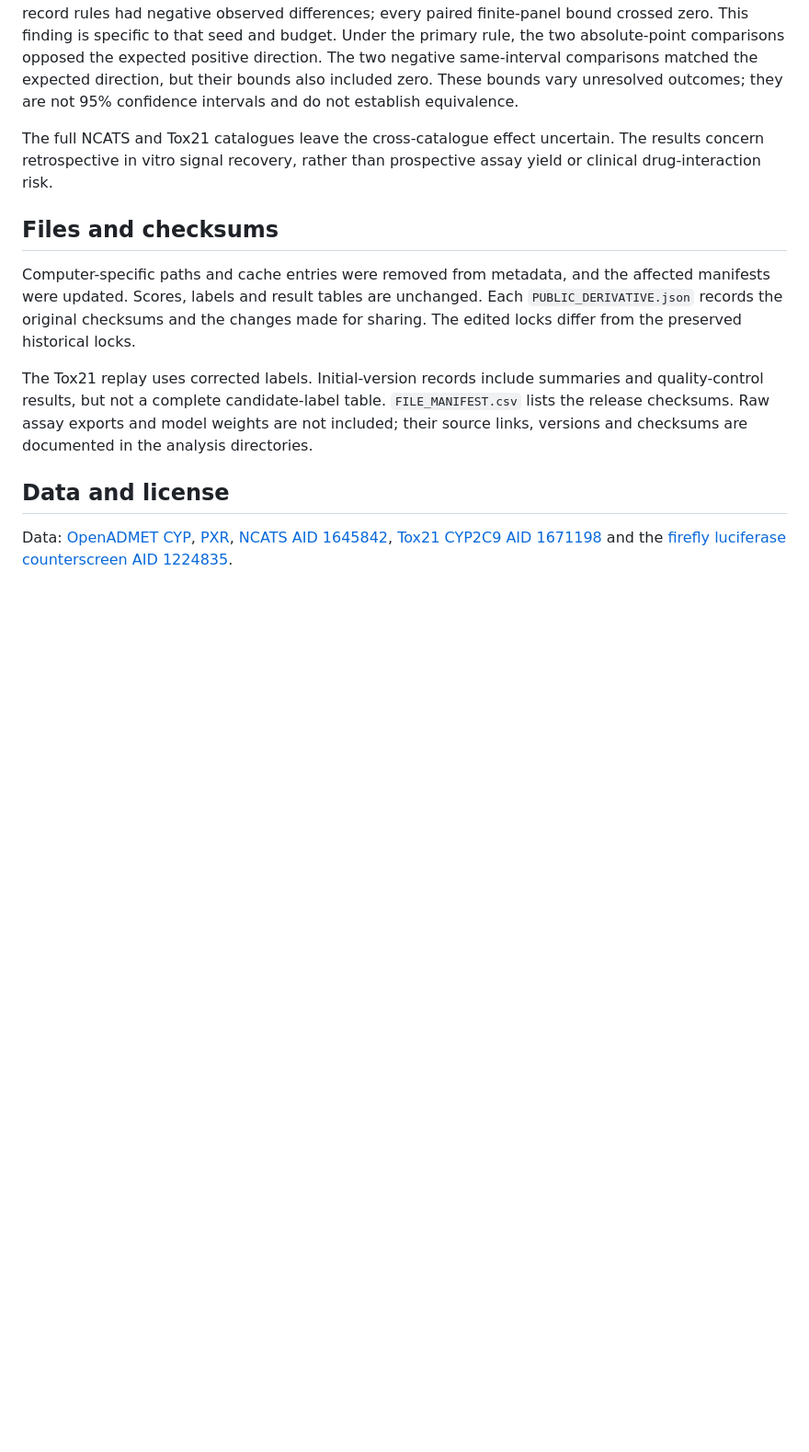
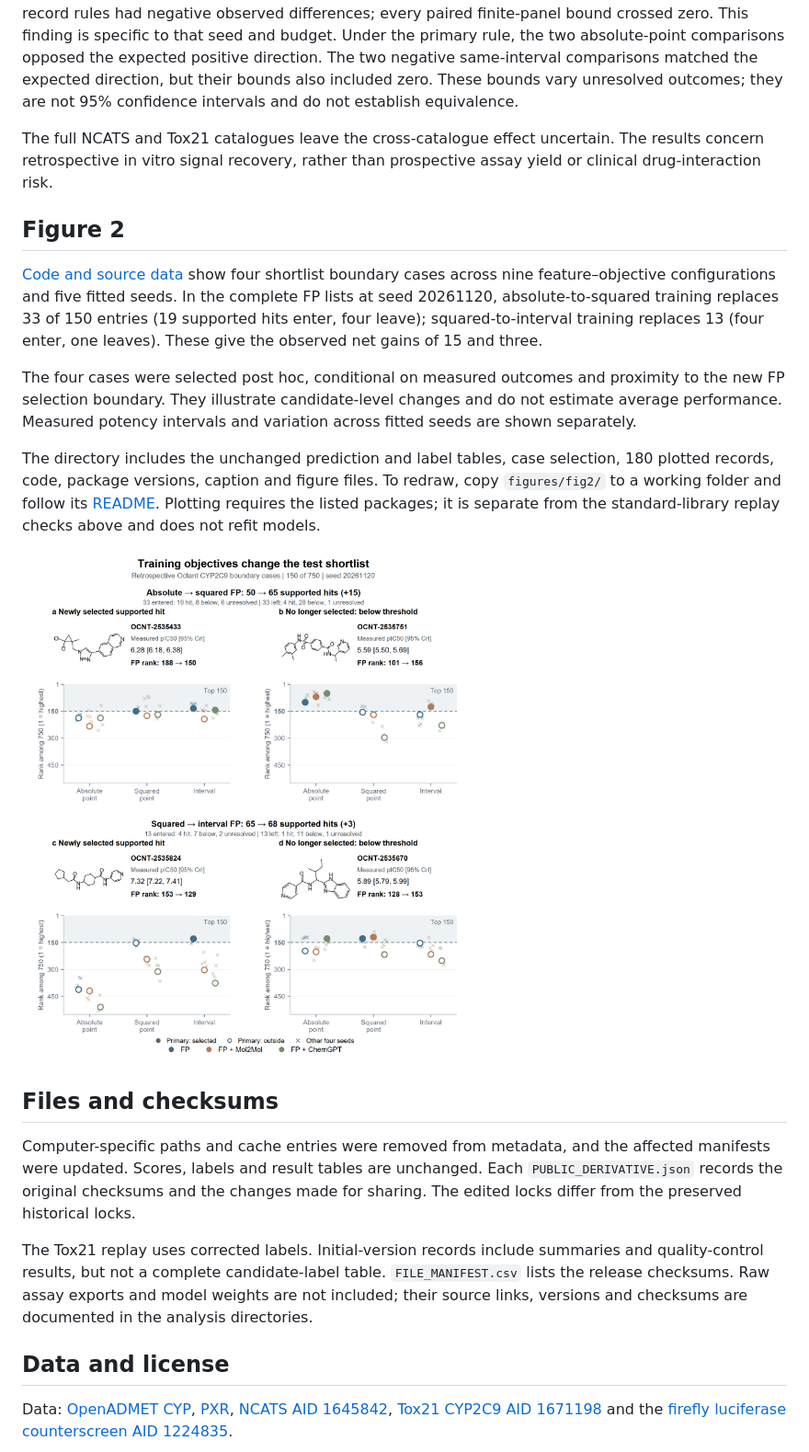
Before and after one commit to BOYA1999/Training-objectives-and-the-apparent-value, a Markdown page: README.md, the part around the change. Shown at 92% size. Rendered like a GitHub page; pictures changed too: figures/fig2/CYP2C9_Assay_Allocation_Cases.png (added); blank space fills up the shorter version.

Commit message:
Add Figure 2 plotting code and source data

```diff
--- a/README.md
+++ b/README.md
@@ -27,6 +27,16 @@ At seed 20261120 and 885 slots, all 12 corrected comparisons under the primary,
 
 The full NCATS and Tox21 catalogues leave the cross-catalogue effect uncertain. The results concern retrospective in vitro signal recovery, rather than prospective assay yield or clinical drug-interaction risk.
 
+## Figure 2
+
+[Code and source data](figures/fig2/) show four shortlist boundary cases across nine feature–objective configurations and five fitted seeds. In the complete FP lists at seed 20261120, absolute-to-squared training replaces 33 of 150 entries (19 supported hits enter, four leave); squared-to-interval training replaces 13 (four enter, one leaves). These give the observed net gains of 15 and three.
+
+The four cases were selected post hoc, conditional on measured outcomes and proximity to the new FP selection boundary. They illustrate candidate-level changes and do not estimate average performance. Measured potency intervals and variation across fitted seeds are shown separately.
+
+The directory includes the unchanged prediction and label tables, case selection, 180 plotted records, code, package versions, caption and figure files. To redraw, copy `figures/fig2/` to a working folder and follow its [README](figures/fig2/README.md). Plotting requires the listed packages; it is separate from the standard-library replay checks above and does not refit models.
+
+![Figure 2 CYP2C9 shortlist boundary cases](figures/fig2/CYP2C9_Assay_Allocation_Cases.png)
+
 ## Files and checksums
 
 Computer-specific paths and cache entries were removed from metadata, and the affected manifests were updated. Scores, labels and result tables are unchanged. Each `PUBLIC_DERIVATIVE.json` records the original checksums and the changes made for sharing. The edited locks differ from the preserved historical locks.
```
Also changed, not shown: figures/fig2/README.md (added, +38 -0 lines), 13 other files.
